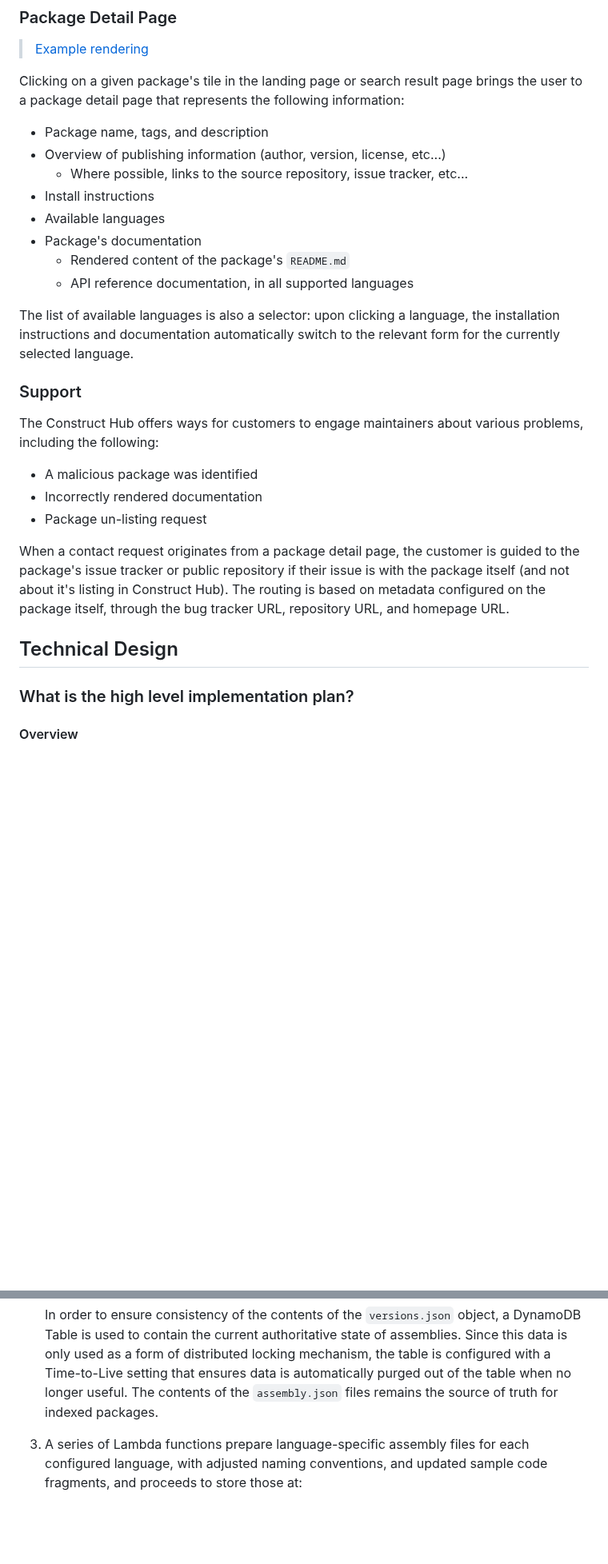
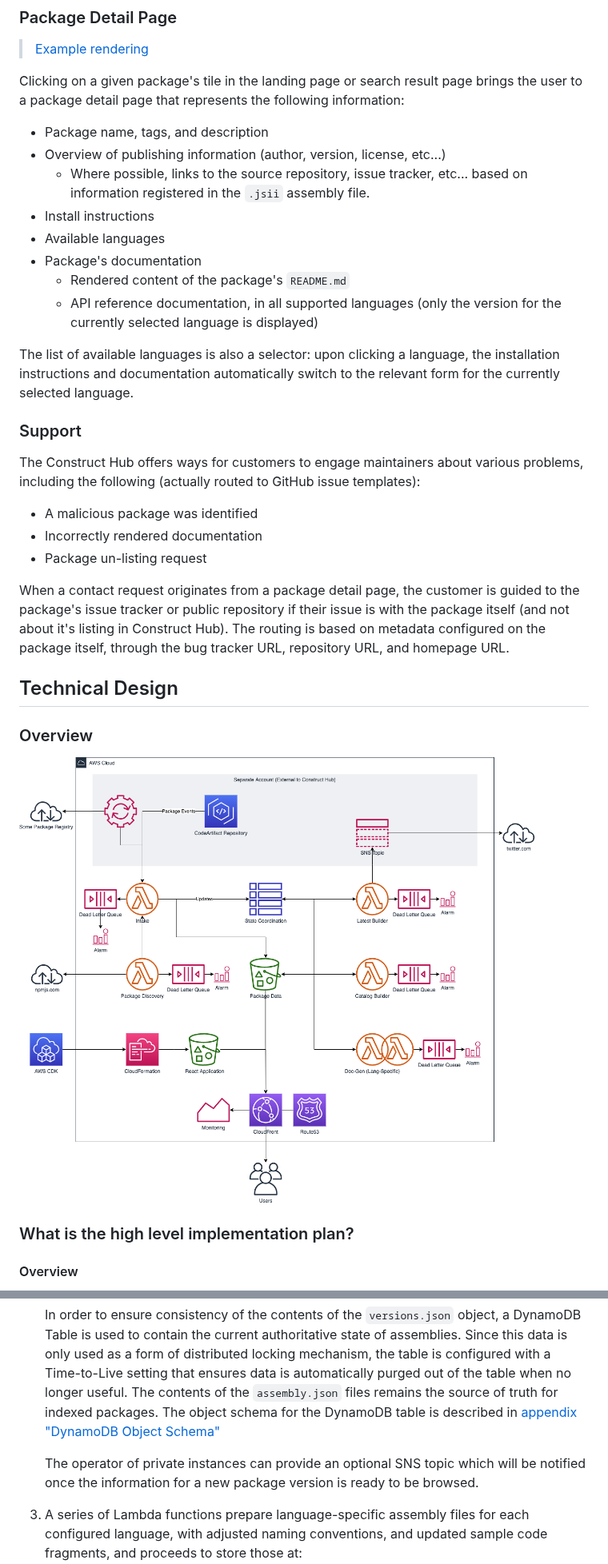
Before and after one commit to aws/aws-cdk-rfcs, a Markdown page: text/0314-cdk-construct-hub.md, 2 parts joined by grey strips. Shown at 80% size. GitHub-like rendering; pictures changed too: images/cdk-construct-hub/architecture-diagram.png (added); blank space fills up the shorter version.

```diff
--- a/text/0314-cdk-construct-hub.md
+++ b/text/0314-cdk-construct-hub.md
@@ -131,12 +131,14 @@ information:
 
 - Package name, tags, and description
 - Overview of publishing information (author, version, license, etc...)
-  - Where possible, links to the source repository, issue tracker, etc...
+  - Where possible, links to the source repository, issue tracker, etc... based
+    on information registered in the `.jsii` assembly file.
 - Install instructions
 - Available languages
 - Package's documentation
   - Rendered content of the package's `README.md`
-  - API reference documentation, in all supported languages
+  - API reference documentation, in all supported languages (only the version
+    for the currently selected language is displayed)
 
 The list of available languages is also a selector: upon clicking a language,
 the installation instructions and documentation automatically switch to the
@@ -145,7 +147,8 @@ relevant form for the currently selected language.
 ### Support
 
 The Construct Hub offers ways for customers to engage maintainers about
-various problems, including the following:
+various problems, including the following (actually routed to GitHub issue
+templates):
 
 - A malicious package was identified
 - Incorrectly rendered documentation
@@ -158,6 +161,10 @@ routing is based on metadata configured on the package itself, through the bug
 tracker URL, repository URL, and homepage URL.
 
 ## Technical Design
+
+### Overview
+
+![Architecture Diagram](../images/cdk-construct-hub/architecture-diagram.png)
 
 ### What is the high level implementation plan?
 
@@ -219,7 +232,12 @@ detail pages.
    mechanism, the table is configured with a Time-to-Live setting that ensures
    data is automatically purged out of the table when no longer useful. The
    contents of the `assembly.json` files remains the source of truth for indexed
-   packages.
+   packages. The object schema for the DynamoDB table is described in [appendix
+   "DynamoDB Object Schema"](#dynamodb-object-schema)
+
+   The operator of private instances can provide an optional SNS topic which
+   will be notified once the information for a new package version is ready to
+   be browsed.
 
 1. A series of Lambda functions prepare language-specific assembly files for
    each configured language, with adjusted naming conventions, and updated
```
Also changed, not shown: other parts of text/0314-cdk-construct-hub.md (+77 -6 lines), 1 other file.
